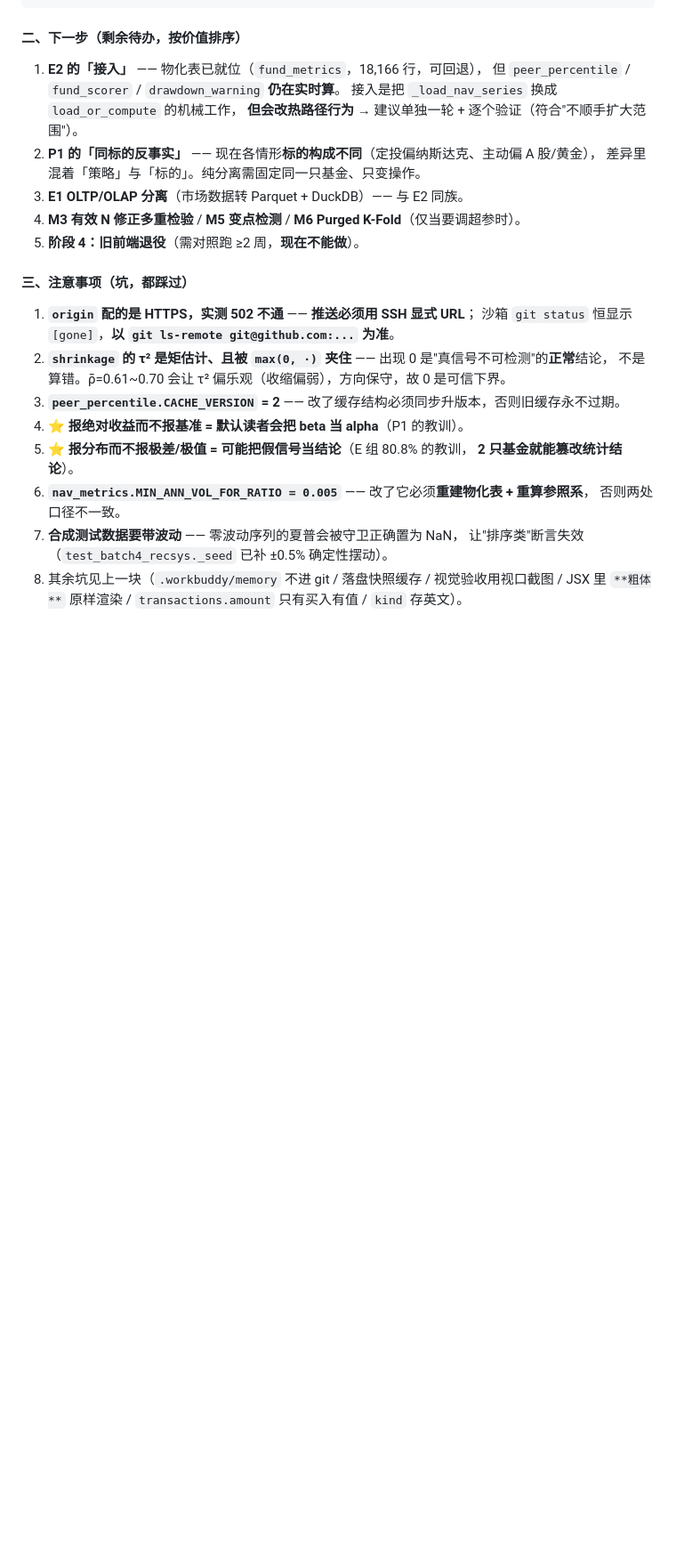
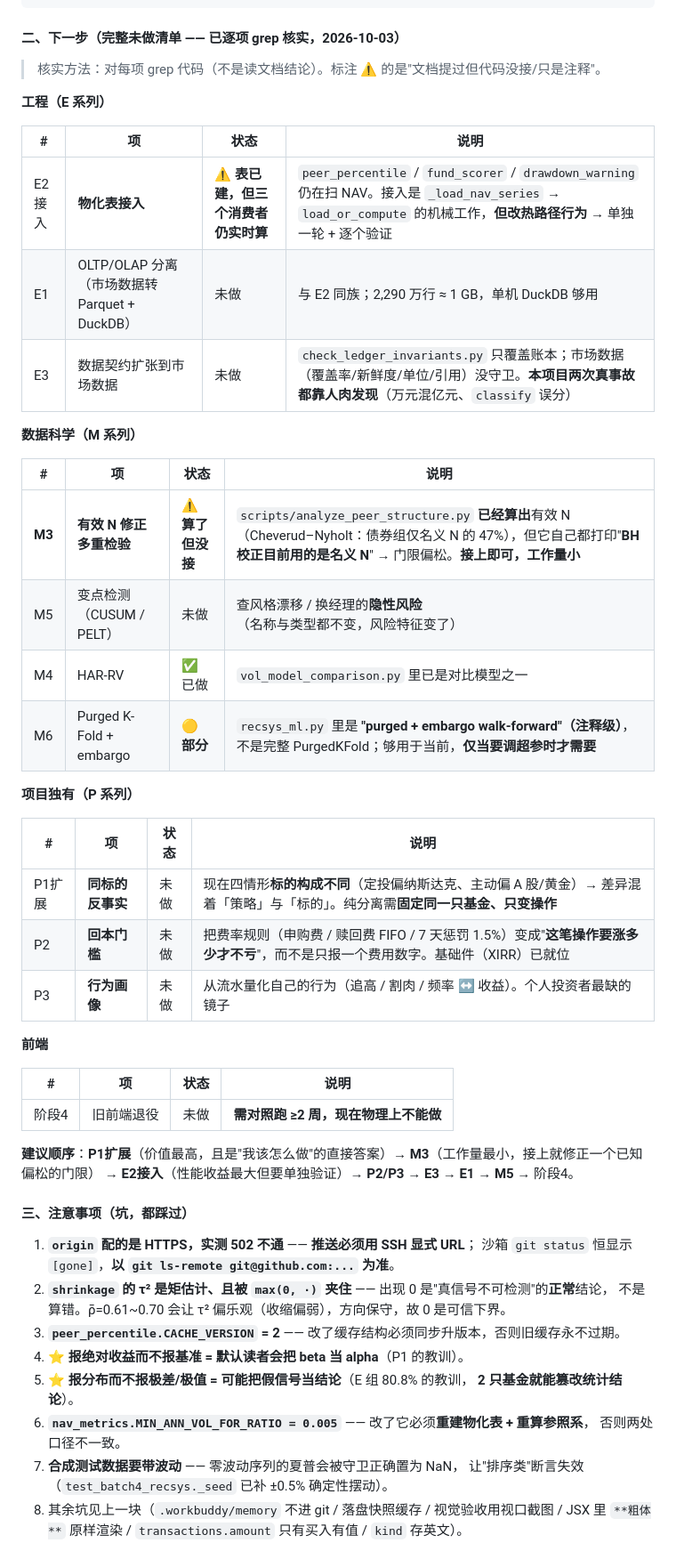
Before and after one commit to Mo12y/Quantitative-Fund-auto, a Markdown page: docs/agents/HANDOFF.md, the part around the change. Shown at 89% size. Rendered like a GitHub page; blank space fills up the shorter version.

Commit message:
docs(交接): 完整未做清单 —— 逐项 grep 核实（含两处「文档提过但代码没接」）
用户问『还有什么没做』→ 不凭记忆，对每项 grep 代码核实。

核实结论：
- ✅ 已做：M4 HAR-RV（vol_model_comparison）、E2 物化表、M1、M2、P1、corr_overlap、shares 回填
- ⚠️ **文档提过但代码没接** 两处：
  · M3 有效 N —— analyze_peer_structure.py **已算出**有效 N（债券组仅名义 N 的 47%），
    但它自己都打印『BH 校正目前用的是名义 N』→ 门限偏松，**接上即可**
  · M6 Purged K-Fold —— recsys_ml.py 里是**注释级**的 purged+embargo walk-forward
- ❌ 未做：E2接入（表建了三模块仍实时算）、P1同标的反事实、E1(Parquet+DuckDB)、
  E3(市场数据契约)、M5(变点检测)、P2(回本门槛)、P3(行为画像)、阶段4(需≥2周)

建议顺序：P1扩展 > M3(最小工作量) > E2接入 > P2/P3 > E3 > E1 > M5 > 阶段4。
HANDOFF §二 已改为三张分类表 + 状态标注。

````diff
--- a/docs/agents/HANDOFF.md
+++ b/docs/agents/HANDOFF.md
@@ -88,17 +88,43 @@ python -m pytest tests/test_counterfactual.py -q     # 18 例
 python -m pytest tests/test_fund_metrics_store.py -q # 11 例
 ```
 
-#### 二、下一步（**剩余待办，按价值排序**）
+#### 二、下一步（**完整未做清单 —— 已逐项 grep 核实，2026-10-03**）
 
-1. **E2 的「接入」** —— 物化表已就位（`fund_metrics`，18,166 行，可回退），
-   但 `peer_percentile` / `fund_scorer` / `drawdown_warning` **仍在实时算**。
-   接入是把 `_load_nav_series` 换成 `load_or_compute` 的机械工作，
-   **但会改热路径行为** → 建议单独一轮 + 逐个验证（符合"不顺手扩大范围"）。
-2. **P1 的「同标的反事实」** —— 现在各情形**标的构成不同**（定投偏纳斯达克、主动偏 A 股/黄金），
-   差异里混着「策略」与「标的」。纯分离需固定同一只基金、只变操作。
-3. **E1 OLTP/OLAP 分离**（市场数据转 Parquet + DuckDB）—— 与 E2 同族。
-4. **M3 有效 N 修正多重检验** / **M5 变点检测** / **M6 Purged K-Fold**（仅当要调超参时）。
-5. **阶段 4：旧前端退役**（需对照跑 ≥2 周，**现在不能做**）。
+> 核实方法：对每项 grep 代码（不是读文档结论）。标注 ⚠️ 的是"文档提过但代码没接/只是注释"。
+
+**工程（E 系列）**
+
+| # | 项 | 状态 | 说明 |
+|---|---|---|---|
+| E2接入 | **物化表接入** | ⚠️ **表已建，但三个消费者仍实时算** | `peer_percentile` / `fund_scorer` / `drawdown_warning` 仍在扫 NAV。接入是 `_load_nav_series` → `load_or_compute` 的机械工作，**但改热路径行为** → 单独一轮 + 逐个验证 |
+| E1 | OLTP/OLAP 分离（市场数据转 Parquet + DuckDB） | 未做 | 与 E2 同族；2,290 万行 ≈ 1 GB，单机 DuckDB 够用 |
+| E3 | 数据契约扩张到市场数据 | 未做 | `check_ledger_invariants.py` 只覆盖账本；市场数据（覆盖率/新鲜度/单位/引用）没守卫。**本项目两次真事故都靠人肉发现**（万元混亿元、`classify` 误分） |
+
+**数据科学（M 系列）**
+
+| # | 项 | 状态 | 说明 |
+|---|---|---|---|
+| **M3** | **有效 N 修正多重检验** | ⚠️ **算了但没接** | `scripts/analyze_peer_structure.py` **已经算出**有效 N（Cheverud–Nyholt：债券组仅名义 N 的 47%），但它自己都打印"**BH 校正目前用的是名义 N**" → 门限偏松。**接上即可，工作量小** |
+| M5 | 变点检测（CUSUM / PELT） | 未做 | 查风格漂移 / 换经理的**隐性风险**（名称与类型都不变，风险特征变了） |
+| M4 | HAR-RV | ✅ 已做 | `vol_model_comparison.py` 里已是对比模型之一 |
+| M6 | Purged K-Fold + embargo | 🟡 **部分** | `recsys_ml.py` 里是 **"purged + embargo walk-forward"（注释级）**，不是完整 PurgedKFold；够用于当前，**仅当要调超参时才需要** |
+
+**项目独有（P 系列）**
+
+| # | 项 | 状态 | 说明 |
+|---|---|---|---|
+| P1扩展 | **同标的反事实** | 未做 | 现在四情形**标的构成不同**（定投偏纳斯达克、主动偏 A 股/黄金）→ 差异混着「策略」与「标的」。纯分离需**固定同一只基金、只变操作** |
+| P2 | **回本门槛** | 未做 | 把费率规则（申购费 / 赎回费 FIFO / 7 天惩罚 1.5%）变成"**这笔操作要涨多少才不亏**"，而不是只报一个费用数字。基础件（XIRR）已就位 |
+| P3 | **行为画像** | 未做 | 从流水量化自己的行为（追高 / 割肉 / 频率 ↔ 收益）。个人投资者最缺的镜子 |
+
+**前端**
+
+| # | 项 | 状态 | 说明 |
+|---|---|---|---|
+| 阶段4 | 旧前端退役 | 未做 | **需对照跑 ≥2 周，现在物理上不能做** |
+
+**建议顺序**：**P1扩展**（价值最高，且是"我该怎么做"的直接答案）→ **M3**（工作量最小，接上就修正一个已知偏松的门限）
+→ **E2接入**（性能收益最大但要单独验证）→ **P2/P3** → **E3** → **E1** → **M5** → 阶段4。
 
 #### 三、注意事项（坑，都踩过）
 
````
